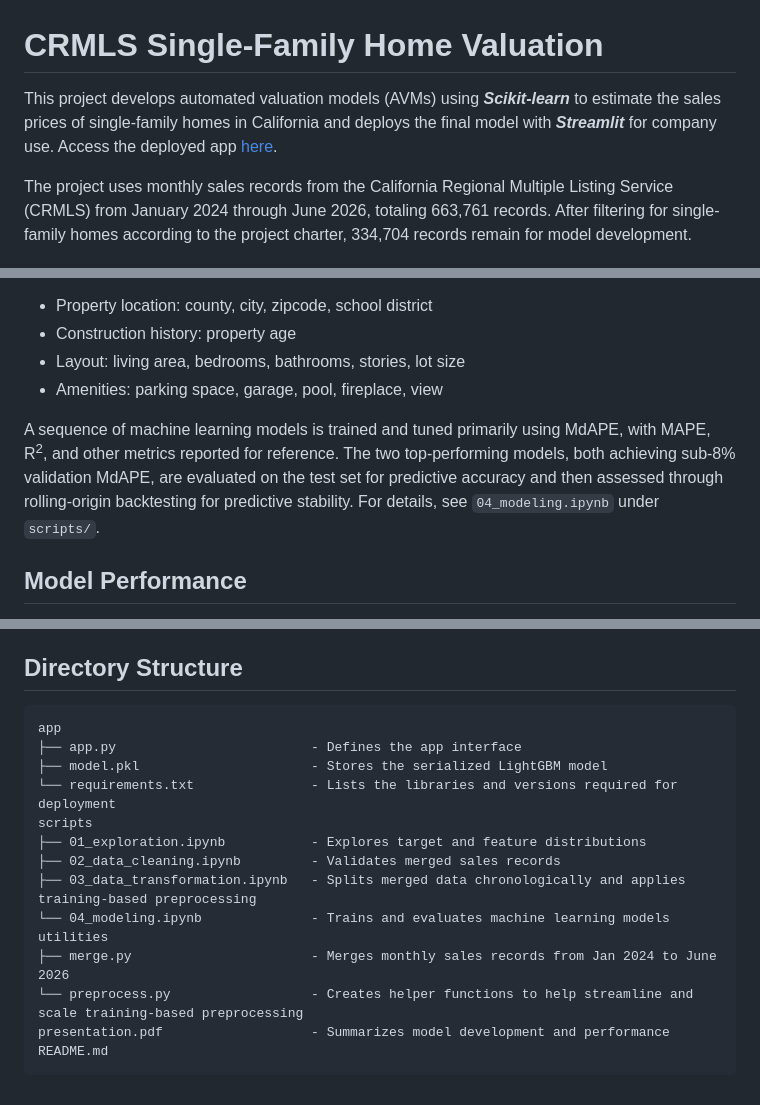
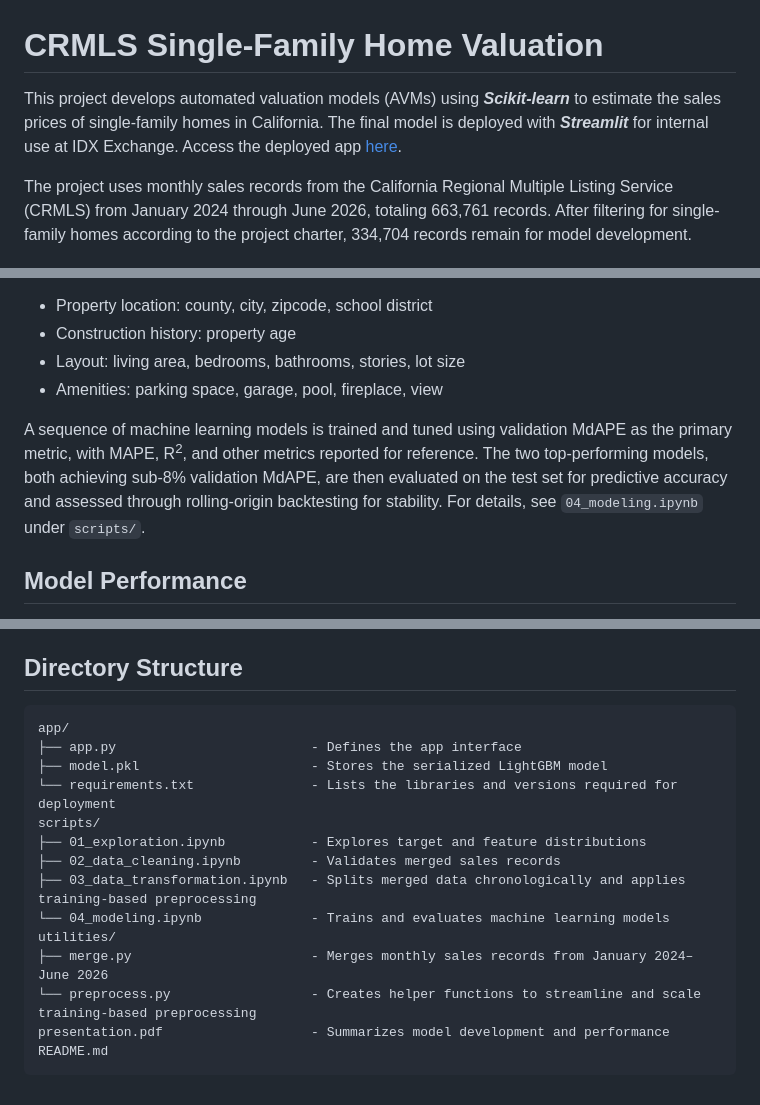
Before and after one commit to cwenxinc/data-analytics-portfolio, a Markdown page: crmls_automated_home_valuation/README.md, 3 parts joined by grey strips. GitHub-like rendering.

Commit message:
Updated wording

````diff
--- a/crmls_automated_home_valuation/README.md
+++ b/crmls_automated_home_valuation/README.md
@@ -1,5 +1,5 @@
 # CRMLS Single-Family Home Valuation
-This project develops automated valuation models (AVMs) using ***Scikit-learn*** to estimate the sales prices of single-family homes in California and deploys the final model with ***Streamlit*** for company use. Access the deployed app [here](https://ca-single-family-home-value-estimator.streamlit.app/).
+This project develops automated valuation models (AVMs) using ***Scikit-learn*** to estimate the sales prices of single-family homes in California. The final model is deployed with ***Streamlit*** for internal use at IDX Exchange. Access the deployed app [here](https://ca-single-family-home-value-estimator.streamlit.app/).
 
 The project uses monthly sales records from the California Regional Multiple Listing Service (CRMLS) from January 2024 through June 2026, totaling 663,761 records. After filtering for single-family homes according to the project charter, 334,704 records remain for model development.
 
@@ -19,7 +19,7 @@ The feature set is reduced to 15 features across four categories:
 - Layout: living area, bedrooms, bathrooms, stories, lot size
 - Amenities: parking space, garage, pool, fireplace, view
 
-A sequence of machine learning models is trained and tuned primarily using MdAPE, with MAPE, R<sup>2</sup>, and other metrics reported for reference. The two top-performing models, both achieving sub-8% validation MdAPE, are evaluated on the test set for predictive accuracy and then assessed through rolling-origin backtesting for predictive stability. For details, see `04_modeling.ipynb` under `scripts/`.
+A sequence of machine learning models is trained and tuned using validation MdAPE as the primary metric, with MAPE, R<sup>2</sup>, and other metrics reported for reference. The two top-performing models, both achieving sub-8% validation MdAPE, are then evaluated on the test set for predictive accuracy and assessed through rolling-origin backtesting for stability. For details, see `04_modeling.ipynb` under `scripts/`.
 
 ## Model Performance
 Both models show consistent predictive accuracy on the test set, with performance declining for higher-priced homes.
@@ -50,18 +50,18 @@ Rolling-origin backtests also show stable performance. XGBoost achieves a mean M
 
 ## Directory Structure
 ```
-app
+app/
 ├── app.py                         - Defines the app interface
 ├── model.pkl                      - Stores the serialized LightGBM model
 └── requirements.txt               - Lists the libraries and versions required for deployment
-scripts
+scripts/
 ├── 01_exploration.ipynb           - Explores target and feature distributions
 ├── 02_data_cleaning.ipynb         - Validates merged sales records
 ├── 03_data_transformation.ipynb   - Splits merged data chronologically and applies training-based preprocessing
 └── 04_modeling.ipynb              - Trains and evaluates machine learning models
-utilities
-├── merge.py                       - Merges monthly sales records from Jan 2024 to June 2026
-└── preprocess.py                  - Creates helper functions to help streamline and scale training-based preprocessing
+utilities/
+├── merge.py                       - Merges monthly sales records from January 2024–June 2026
+└── preprocess.py                  - Creates helper functions to streamline and scale training-based preprocessing
 presentation.pdf                   - Summarizes model development and performance
 README.md
 ```
````
